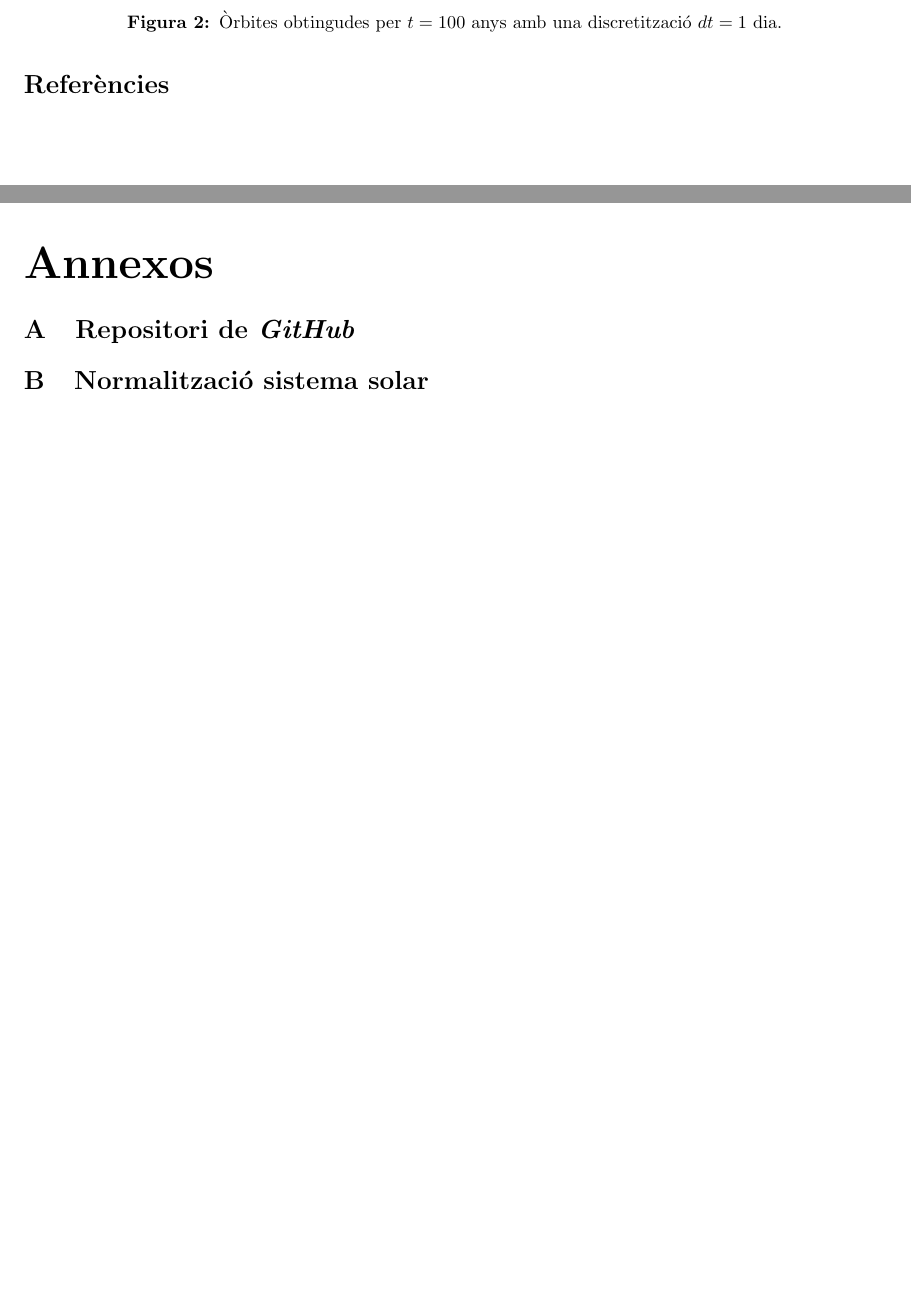
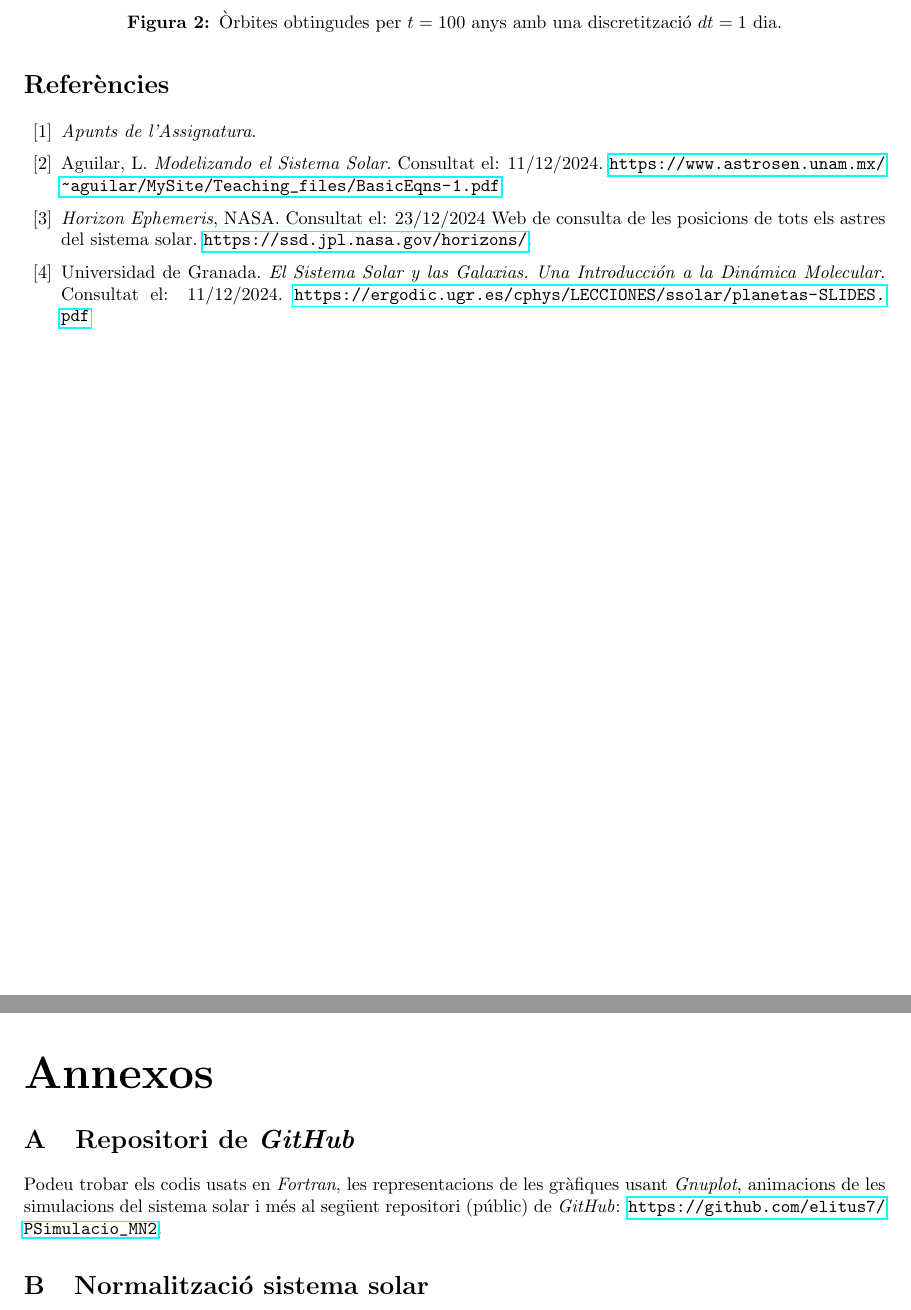
Before and after one commit to elitus7/PSimulacio_MN2, a LaTeX document (latex/PSimulació_MN2.tex): two parts of pages 5 and 6 of 6, joined at a grey line, cut so that both start at the same text, the shorter picture padded with empty space. Compiled offline with pdfLaTeX.

Commit message:
canvis latex

```diff
--- a/latex/PSimulació_MN2.tex
+++ b/latex/PSimulació_MN2.tex
@@ -157,8 +157,20 @@ ERRORS AQUÍ!
 
 
 \newpage
-\begin{thebibliography}
-    a
+\begin{thebibliography}{99}
+    \bibitem{ref1}
+    \textit{Apunts de l'Assignatura}.
+
+    \bibitem{ref2}
+    Aguilar, L. \textit{Modelizando el Sistema Solar}. Consultat el: 11/12/2024. \url{https://www.astrosen.unam.mx/~aguilar/MySite/Teaching_files/BasicEqns-1.pdf}.
+
+    \bibitem{ref3}
+    \textit{Horizon Ephemeris}, NASA. Consultat el: 23/12/2024 Web de consulta de les posicions de tots els astres del sistema solar. \url{https://ssd.jpl.nasa.gov/horizons/}.
+
+    \bibitem{ref4}
+    Universidad de Granada. \textit{El Sistema Solar y las Galaxias. Una Introducción a la Dinámica Molecular}. Consultat el: 11/12/2024. \url{https://ergodic.ugr.es/cphys/LECCIONES/ssolar/planetas-SLIDES.pdf}
+
+
 \end{thebibliography}
 
 \newpage
@@ -166,6 +178,8 @@ ERRORS AQUÍ!
 {\Huge{\textbf{Annexos}}}
 \section{Repositori de \textit{GitHub}}
 \label{an:a}
+Podeu trobar els codis usats en \textit{Fortran}, les representacions de les gràfiques usant \textit{Gnuplot}, animacions de les simulacions del sistema solar i més al següent repositori (públic) de \textit{GitHub}: \url{https://github.com/elitus7/PSimulacio_MN2}.
+
 
 \section{Normalització sistema solar}
 Per tal de dur a terme la normalització definim unes quantitats característiques del sistema: $M_0 = M_s$ i $d_0 = UA$ (unitat astronòmica). Per altra banda, definim també $\mathbf{d}_{pl} = \mathbf{r}^{(p)}-\mathbf{r}^{(l)}$ (distància entre dos cossos del sistema solar).
```
Also changed, not shown: latex/PSimulació_MN2.pdf, latex/PSimulació_MN2.tex (2 more changed lines), 4 other files.
